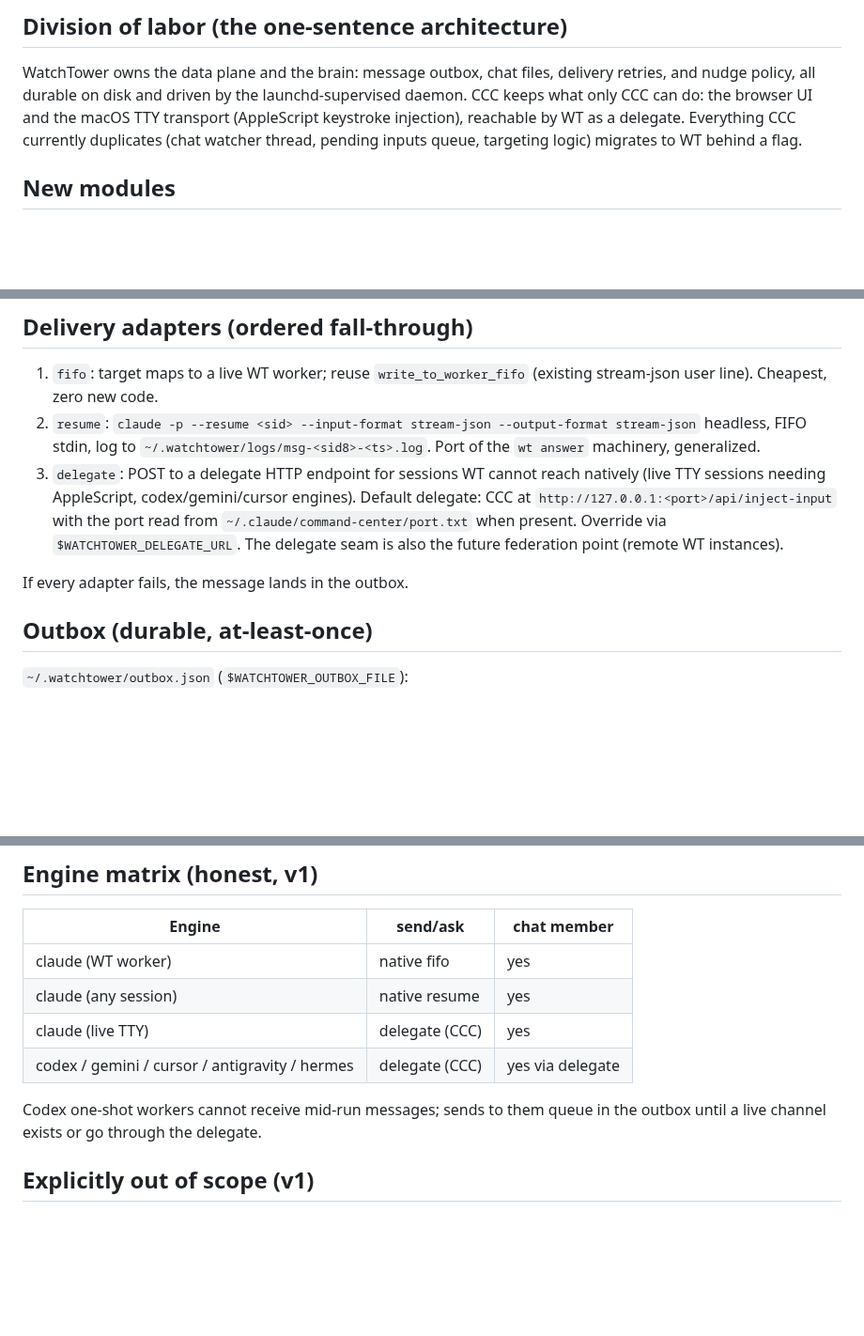
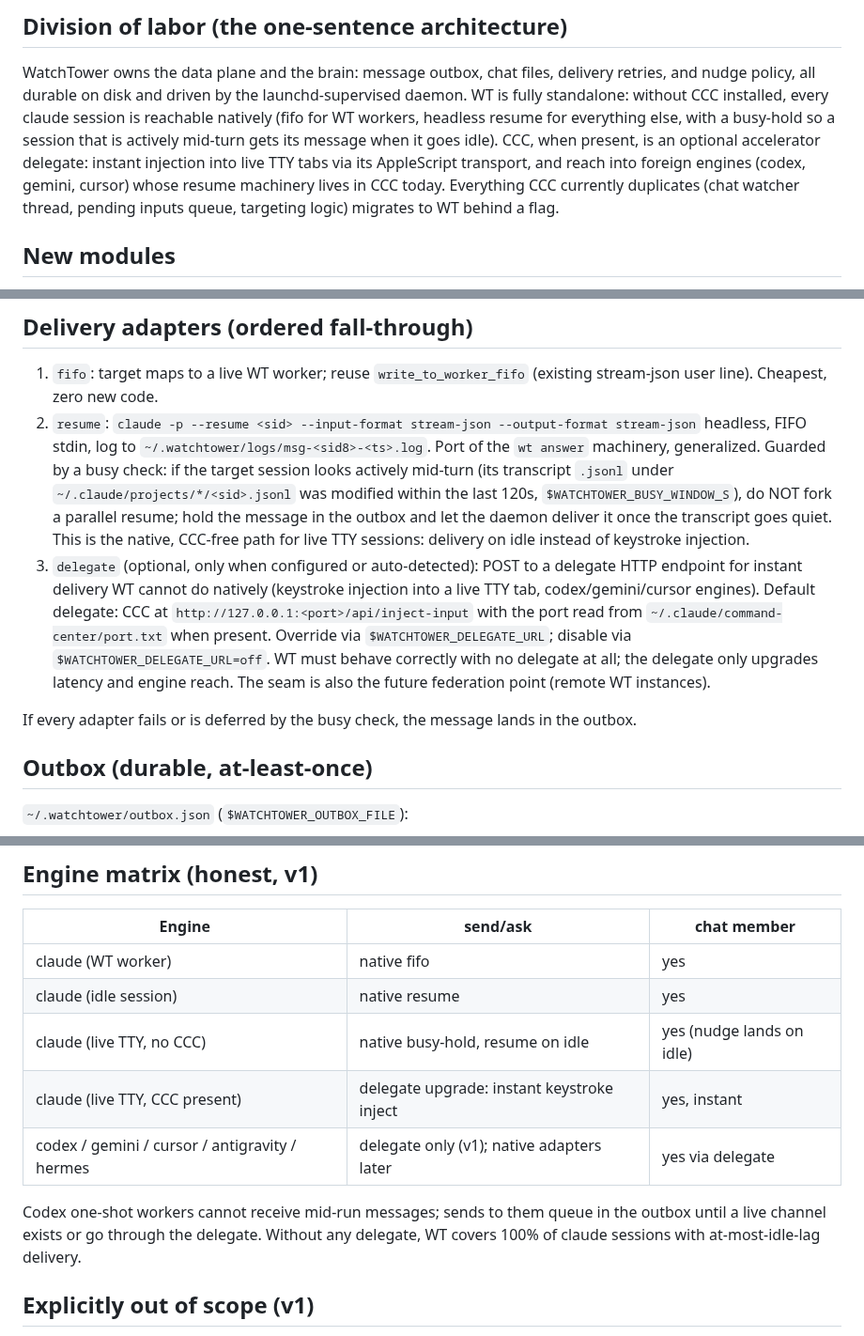
Before and after one commit to amirfish1/watchtower, a Markdown page: docs/messaging-design.md, 3 parts joined by grey strips. Shown at 94% size. Rendered like a GitHub page; blank space fills up the shorter version.

Commit message:
docs(messaging): WT standalone without CCC; delegate demoted to optional accelerator
Native busy-hold path (transcript-mtime busy check, deliver on idle via
resume) makes live-TTY sessions reachable with zero CCC dependency; the
delegate only upgrades latency and adds foreign-engine reach.

Co-Authored-By: Claude Fable 5 <noreply@anthropic.com>

```diff
--- a/docs/messaging-design.md
+++ b/docs/messaging-design.md
@@ -18,10 +18,15 @@ with portable ones, no CLI). WT extracts the portable core.
 
 WatchTower owns the data plane and the brain: message outbox, chat files,
 delivery retries, and nudge policy, all durable on disk and driven by the
-launchd-supervised daemon. CCC keeps what only CCC can do: the browser UI and
-the macOS TTY transport (AppleScript keystroke injection), reachable by WT as
-a delegate. Everything CCC currently duplicates (chat watcher thread, pending
-inputs queue, targeting logic) migrates to WT behind a flag.
+launchd-supervised daemon. WT is fully standalone: without CCC installed,
+every claude session is reachable natively (fifo for WT workers, headless
+resume for everything else, with a busy-hold so a session that is actively
+mid-turn gets its message when it goes idle). CCC, when present, is an
+optional accelerator delegate: instant injection into live TTY tabs via its
+AppleScript transport, and reach into foreign engines (codex, gemini, cursor)
+whose resume machinery lives in CCC today. Everything CCC currently
+duplicates (chat watcher thread, pending inputs queue, targeting logic)
+migrates to WT behind a flag.
 
 ## New modules
 
@@ -53,15 +58,25 @@ Targets are resolved in order:
 2. `resume`: `claude -p --resume <sid> --input-format stream-json
    --output-format stream-json` headless, FIFO stdin, log to
    `~/.watchtower/logs/msg-<sid8>-<ts>.log`. Port of the `wt answer`
-   machinery, generalized.
-3. `delegate`: POST to a delegate HTTP endpoint for sessions WT cannot reach
-   natively (live TTY sessions needing AppleScript, codex/gemini/cursor
-   engines). Default delegate: CCC at `http://127.0.0.1:<port>/api/inject-input`
-   with the port read from `~/.claude/command-center/port.txt` when present.
-   Override via `$WATCHTOWER_DELEGATE_URL`. The delegate seam is also the
-   future federation point (remote WT instances).
+   machinery, generalized. Guarded by a busy check: if the target session
+   looks actively mid-turn (its transcript `.jsonl` under
+   `~/.claude/projects/*/<sid>.jsonl` was modified within the last 120s,
+   `$WATCHTOWER_BUSY_WINDOW_S`), do NOT fork a parallel resume; hold the
+   message in the outbox and let the daemon deliver it once the transcript
+   goes quiet. This is the native, CCC-free path for live TTY sessions:
+   delivery on idle instead of keystroke injection.
+3. `delegate` (optional, only when configured or auto-detected): POST to a
+   delegate HTTP endpoint for instant delivery WT cannot do natively
+   (keystroke injection into a live TTY tab, codex/gemini/cursor engines).
+   Default delegate: CCC at `http://127.0.0.1:<port>/api/inject-input` with
+   the port read from `~/.claude/command-center/port.txt` when present.
+   Override via `$WATCHTOWER_DELEGATE_URL`; disable via
+   `$WATCHTOWER_DELEGATE_URL=off`. WT must behave correctly with no delegate
+   at all; the delegate only upgrades latency and engine reach. The seam is
+   also the future federation point (remote WT instances).
 
-If every adapter fails, the message lands in the outbox.
+If every adapter fails or is deferred by the busy check, the message lands in
+the outbox.
 
 ## Outbox (durable, at-least-once)
 
@@ -159,12 +174,14 @@ delegate), and codex sessions (via delegate).
 | Engine | send/ask | chat member |
 |---|---|---|
 | claude (WT worker) | native fifo | yes |
-| claude (any session) | native resume | yes |
-| claude (live TTY) | delegate (CCC) | yes |
-| codex / gemini / cursor / antigravity / hermes | delegate (CCC) | yes via delegate |
+| claude (idle session) | native resume | yes |
+| claude (live TTY, no CCC) | native busy-hold, resume on idle | yes (nudge lands on idle) |
+| claude (live TTY, CCC present) | delegate upgrade: instant keystroke inject | yes, instant |
+| codex / gemini / cursor / antigravity / hermes | delegate only (v1); native adapters later | yes via delegate |
 
 Codex one-shot workers cannot receive mid-run messages; sends to them queue in
-the outbox until a live channel exists or go through the delegate.
+the outbox until a live channel exists or go through the delegate. Without any
+delegate, WT covers 100% of claude sessions with at-most-idle-lag delivery.
 
 ## Explicitly out of scope (v1)
 
```
